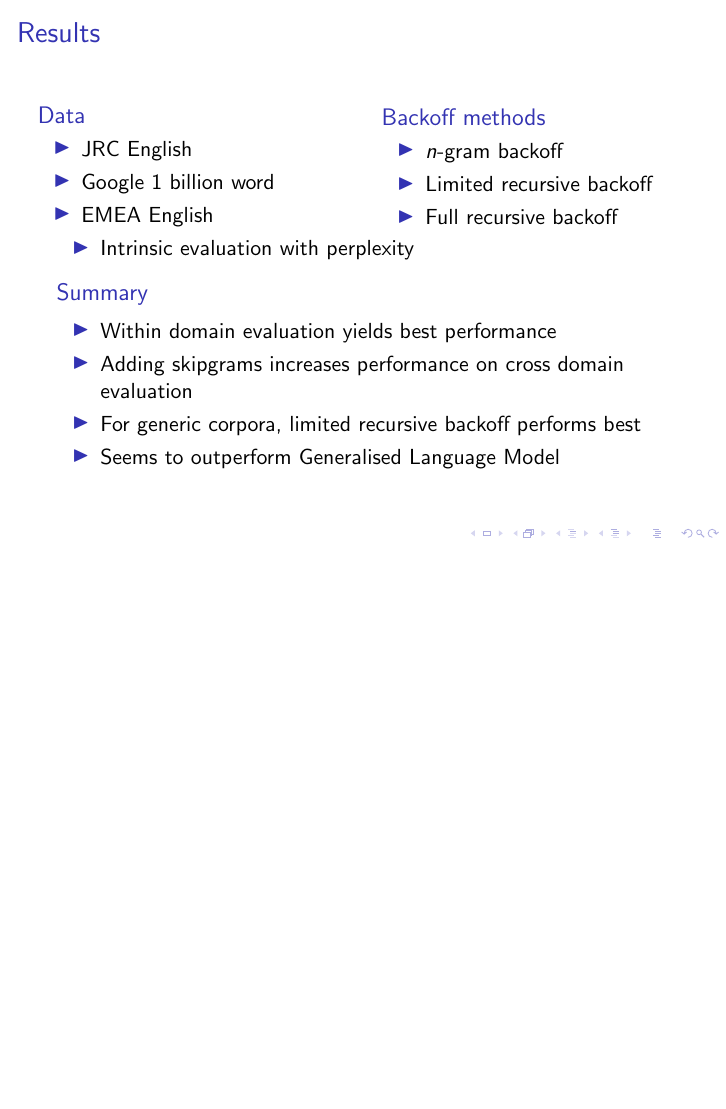
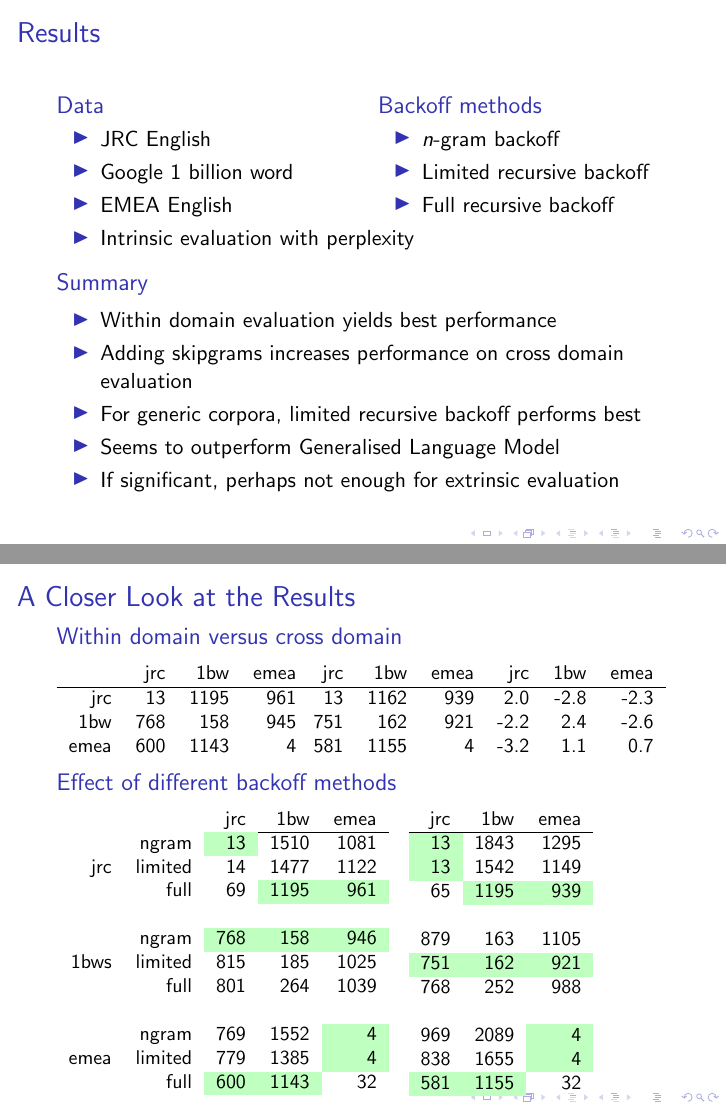
Before and after one commit to naiaden/presentations, LaTeX slides (Leuven-9monthsprogress/progresspresentation.tex): page 6 of 9 before the commit and pages 6 and 7 of 11 after it, the two joined at a grey line, the shorter picture padded with empty space. Compiled offline with pdfLaTeX.

Commit message:
Regular pre-work-leave commit

```diff
--- a/Leuven-9monthsprogress/progresspresentation.tex
+++ b/Leuven-9monthsprogress/progresspresentation.tex
@@ -1,7 +1,9 @@
 \documentclass{beamer}
+\usepackage{colortbl}
+\usepackage{multirow}
 
 \title{9 Months Progress Report}
-\author{Louis Onrust}
+\author{Louis Onrust \\ CLS, Radboud University \and ESAT-PSI, KU Leuven}
 
 \begin{document}
 
@@ -87,8 +89,8 @@
 \begin{frame}\section{Results}
     \frametitle{Results}
 
-    \begin{columns}
-        \begin{column}{0.5\textwidth}
+    \begin{columns}[T,totalwidth=\linewidth]
+        \begin{column}{0.475\textwidth}
             \begin{block}{Data}
                 \begin{itemize}
                     \item JRC English
@@ -97,7 +99,7 @@
                 \end{itemize}
             \end{block}
         \end{column}
-        \begin{column}{0.5\textwidth}
+        \begin{column}{0.475\textwidth}
             \begin{block}{Backoff methods}
                 \begin{itemize}
                     \item $n$-gram backoff
@@ -118,8 +120,84 @@
             \item Adding skipgrams increases performance on cross domain evaluation
             \item For generic corpora, limited recursive backoff performs best
             \item Seems to outperform Generalised Language Model
+            \item If significant, perhaps not enough for extrinsic evaluation
         \end{itemize}
     \end{block}
+\end{frame}
+
+\begin{frame}
+    \frametitle{A Closer Look at the Results}
+
+    \begin{block}{Within domain versus cross domain}
+        {\small
+        \begin{columns}[T,totalwidth=\textwidth]
+            \begin{column}{0.4\textwidth}
+                \begin{tabular}{rrrr}
+                        & jrc & 1bw  & emea \\ \hline
+                    jrc & 13  & 1195 & 961 \\
+                    1bw & 768 & 158  & 945 \\
+                    emea& 600 & 1143 & 4
+                \end{tabular}
+            \end{column}
+            \begin{column}{0.3\textwidth}
+                \begin{tabular}{rrr}
+                    jrc & 1bw  & emea \\ \hline
+                    13  & 1162 & 939 \\
+                    751 & 162  & 921 \\
+                    581 & 1155 & 4
+                \end{tabular}
+            \end{column}
+            \begin{column}{0.3\textwidth}
+                \begin{tabular}{rrr}
+                    jrc & 1bw & emea \\ \hline
+                    2.0 & -2.8 & -2.3 \\
+                    -2.2 & 2.4 & -2.6 \\
+                    -3.2 & 1.1 & 0.7
+                \end{tabular}
+            \end{column}
+        \end{columns}
+        }
+    \end{block}
+
+    \begin{block}{Effect of different backoff methods}
+        {\small
+        \begin{columns}[T,totalwidth=\textwidth]
+            \begin{column}{0.425\textwidth}
+                \begin{tabular}{rrrrr}
+                                          &       & jrc & 1bw  & emea \\ \cline{3-5}
+                    \multirow{3}{*}{jrc}  & ngram & \cellcolor{green!25}{13}  & 1510 & 1081 \\
+                                          & limited& 14  & 1477 & 1122 \\
+                                          & full   & 69  & \cellcolor{green!25}{1195} & \cellcolor{green!25}{961}  \\
+         &&&& \\
+                    \multirow{3}{*}{1bws} & ngram & \cellcolor{green!25}{768} & \cellcolor{green!25}{158}  & \cellcolor{green!25}{946}  \\
+                                          & limited& 815 & 185  & 1025 \\
+                                          & full   & 801 & 264  & 1039 \\
+         &&&& \\
+                    \multirow{3}{*}{emea} & ngram & 769 & 1552 & \cellcolor{green!25}{4}    \\
+                                          & limited& 779 & 1385 & \cellcolor{green!25}{4}    \\
+                                          & full   & \cellcolor{green!25}{600} & \cellcolor{green!25}{1143} & 32
+                \end{tabular}
+            \end{column}
+            \begin{column}{0.425\textwidth}
+                \begin{tabular}{rrr}
+                    jrc & 1bw  & emea \\ \hline
+                    \cellcolor{green!25}{13}  & 1843 & 1295 \\
+                    \cellcolor{green!25}{13}  & 1542 & 1149 \\
+                    65  & \cellcolor{green!25}{1195} & \cellcolor{green!25}{939}  \\
+         && \\
+                    879 & 163  & 1105 \\
+                    \cellcolor{green!25}{751} & \cellcolor{green!25}{162}  & \cellcolor{green!25}{921}  \\
+                    768 & 252  & 988  \\
+         && \\
+                    969 & 2089 & \cellcolor{green!25}{4}    \\
+                    838 & 1655 & \cellcolor{green!25}{4}    \\
+                    \cellcolor{green!25}{581} & \cellcolor{green!25}{1155} & 32
+        \end{tabular}
+            \end{column}
+        \end{columns}
+        }
+    \end{block}
+
 \end{frame}
 
 \begin{frame}\section{Research Plan}
```
Also changed, not shown: Leuven-9monthsprogress/beamerthemekuleuven.sty (added, +110 -0 lines), Leuven-9monthsprogress/progresspresentation.tex (36 more changed lines).
